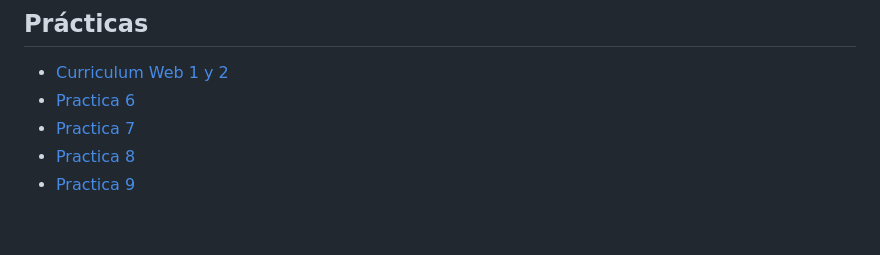
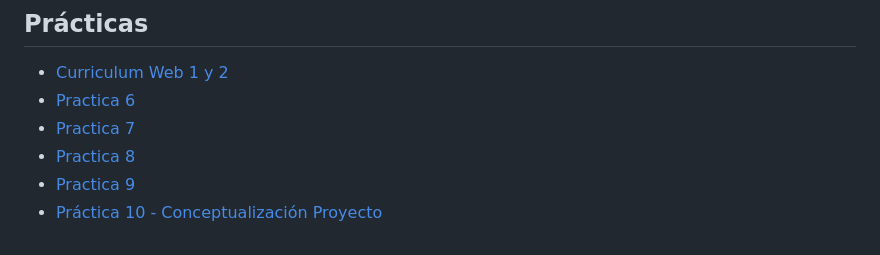
Before and after one commit to RJDdd/EntregasYPracticas, a Markdown page: README.md, the part around the change. GitHub-like rendering.

Commit message:
inicio Practica 10

```diff
--- a/README.md
+++ b/README.md
@@ -13,3 +13,4 @@
 - [Practica 7](https://rjddd.github.io/EntregasYPracticas/practica-7/)
 - [Practica 8](https://rjddd.github.io/EntregasYPracticas/practica-8/)
 - [Practica 9](https://rjddd.github.io/EntregasYPracticas/practica-9/)
+- [Práctica 10 - Conceptualización Proyecto](/docs/practica-10/tienda-online.md)
```
Also changed, not shown: docs/practica-10/tienda-online.md (added, +31 -0 lines), docs/practica-10/assets/diagrama-flujo.png (added), docs/practica-10/assets/moodboard-tienda.jpg (added).
